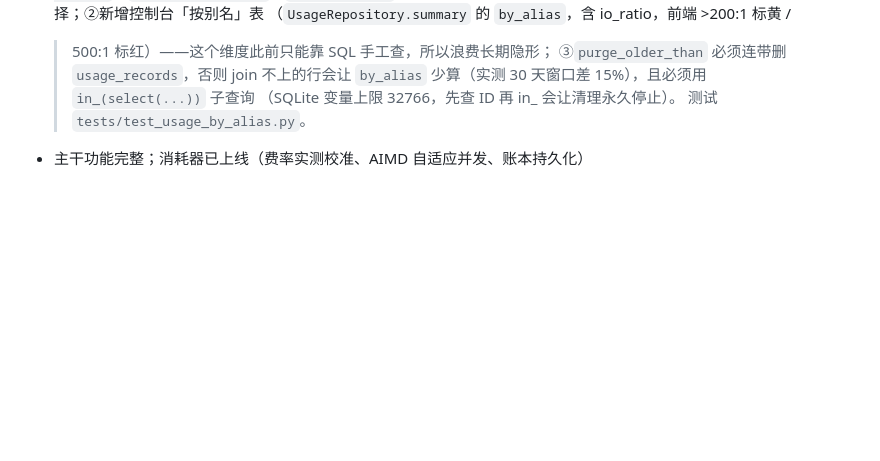
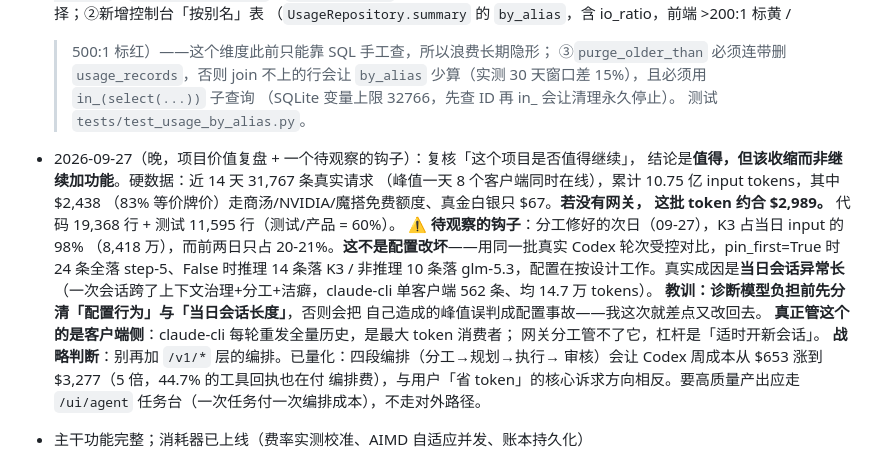
Before and after one commit to K2951314/zk-ai, a Markdown page: AGENTS.md, the part around the change. GitHub-like rendering; blank space fills up the shorter version.

Commit message:
docs(AGENTS): 项目价值复盘 + 记下「K3 占 98%」这个待观察钩子
回答「这个项目是否值得继续维护」。硬数据：近 14 天 31,767 条真实请求
（峰值一天 8 个客户端在线）、累计 10.75 亿 input tokens，其中 83% 等价牌价
（$2,438）走商汤/NVIDIA/魔搭免费额度，真金白银只 $67；若无网关这批 token
约合 $2,989。值得继续。

钩子必须留底：分工修好的次日 K3 占当日 input 98%，而前两日是 20-21%。
已用同一批真实 Codex 轮次受控对比证明这不是配置事故（pin_first=True 时
24 条全落 step-5，False 时推理 14 条落 K3 / 非推理 10 条落 glm-5.3），
真实成因是当日会话异常长（claude-cli 单客户端 562 条、均 14.7 万 tokens）。
下次若再见 K3 占 98%，先分清楚是配置行为还是会话长度，别又改回去。

同时记下战略判断：别再往 /v1/* 加编排。四段编排的 5 倍成本已量化，
与「省 token」的核心诉求方向相反；要高质量产出走 /ui/agent 任务台。

门禁 ruff / mypy / 647 passed；AGENTS.md 280 行。

Co-Authored-By: Claude Opus 5 (1M context) <noreply@anthropic.com>

```diff
--- a/AGENTS.md
+++ b/AGENTS.md
@@ -253,6 +253,25 @@ FastAPI + httpx + SQLAlchemy 2.x (async/sqlite) + pydantic-settings；Python ≥
   （SQLite 变量上限 32766，先查 ID 再 in_ 会让清理永久停止）。
   测试 `tests/test_usage_by_alias.py`。
 
+- 2026-09-27（晚，项目价值复盘 + 一个待观察的钩子）：复核「这个项目是否值得继续」，
+  结论是**值得，但该收缩而非继续加功能**。硬数据：近 14 天 31,767 条真实请求
+  （峰值一天 8 个客户端同时在线），累计 10.75 亿 input tokens，其中 $2,438
+  （83% 等价牌价）走商汤/NVIDIA/魔搭免费额度、真金白银只 $67。**若没有网关，
+  这批 token 约合 $2,989。** 代码 19,368 行 + 测试 11,595 行（测试/产品 = 60%）。
+  **⚠ 待观察的钩子**：分工修好的次日（09-27），K3 占当日 input 的 98%
+  （8,418 万），而前两日只占 20-21%。**这不是配置改坏**——用同一批真实 Codex
+  轮次受控对比，pin_first=True 时 24 条全落 step-5、False 时推理 14 条落 K3 /
+  非推理 10 条落 glm-5.3，配置在按设计工作。真实成因是**当日会话异常长**
+  （一次会话跨了上下文治理+分工+洁癖，claude-cli 单客户端 562 条、均 14.7 万 tokens）。
+  **教训：诊断模型负担前先分清「配置行为」与「当日会话长度」**，否则会把
+  自己造成的峰值误判成配置事故——我这次就差点又改回去。
+  **真正管这个的是客户端侧**：claude-cli 每轮重发全量历史，是最大 token 消费者；
+  网关分工管不了它，杠杆是「适时开新会话」。
+  **战略判断**：别再加 `/v1/*` 层的编排。已量化：四段编排（分工→规划→执行→
+  审核）会让 Codex 周成本从 $653 涨到 $3,277（5 倍，44.7% 的工具回执也在付
+  编排费），与用户「省 token」的核心诉求方向相反。要高质量产出应走
+  `/ui/agent` 任务台（一次任务付一次编排成本），不走对外路径。
+
 - 主干功能完整；消耗器已上线（费率实测校准、AIMD 自适应并发、账本持久化）
 - 待办（2026-09-24 发现，未处理）：`MOONSHOT_API_KEY` 在 `.env` 里是空值，
   `kimi-k3-moonshot` 恒为 DISABLED —— 它在 `zk-auto`/`zk-k3` 的故障转移链上
```
